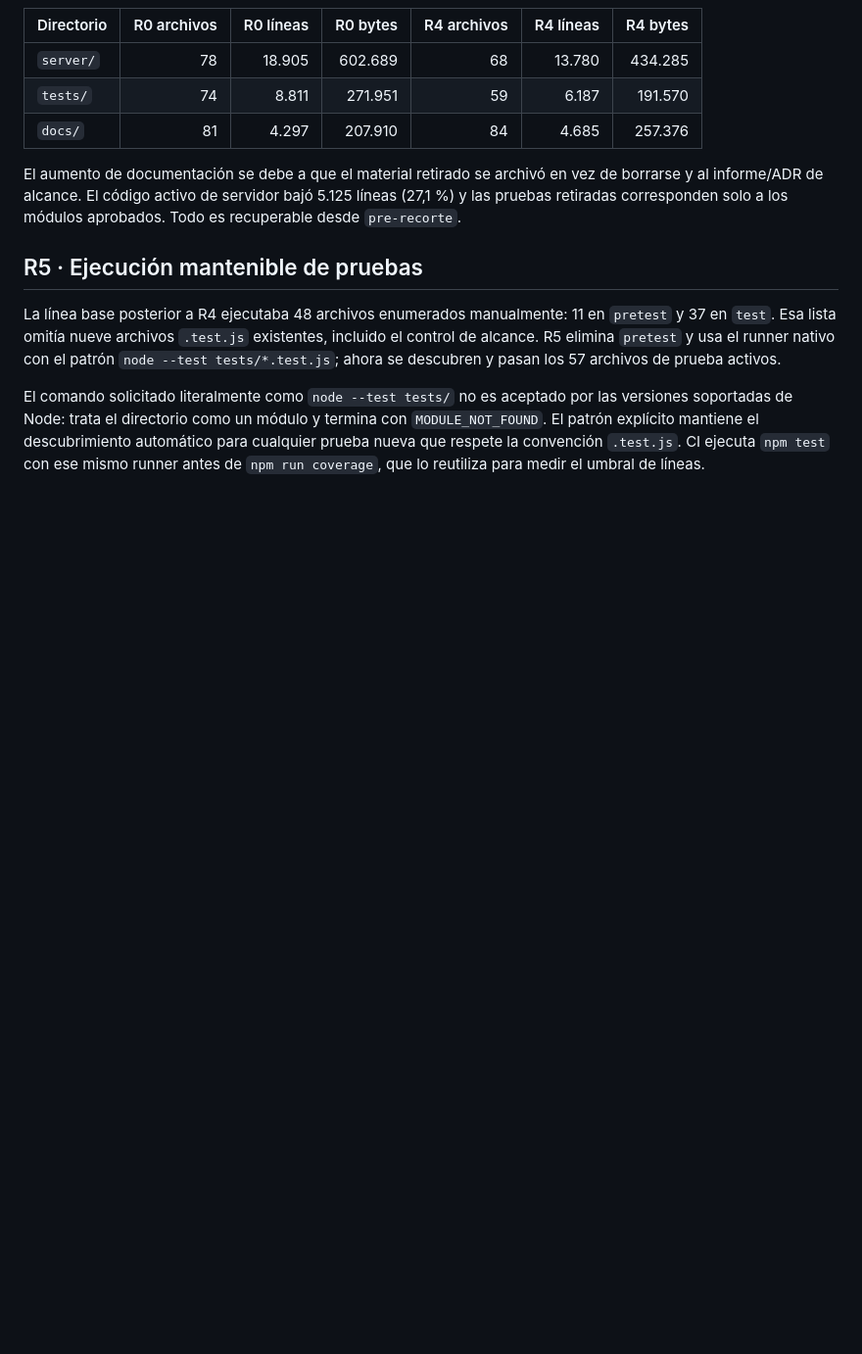
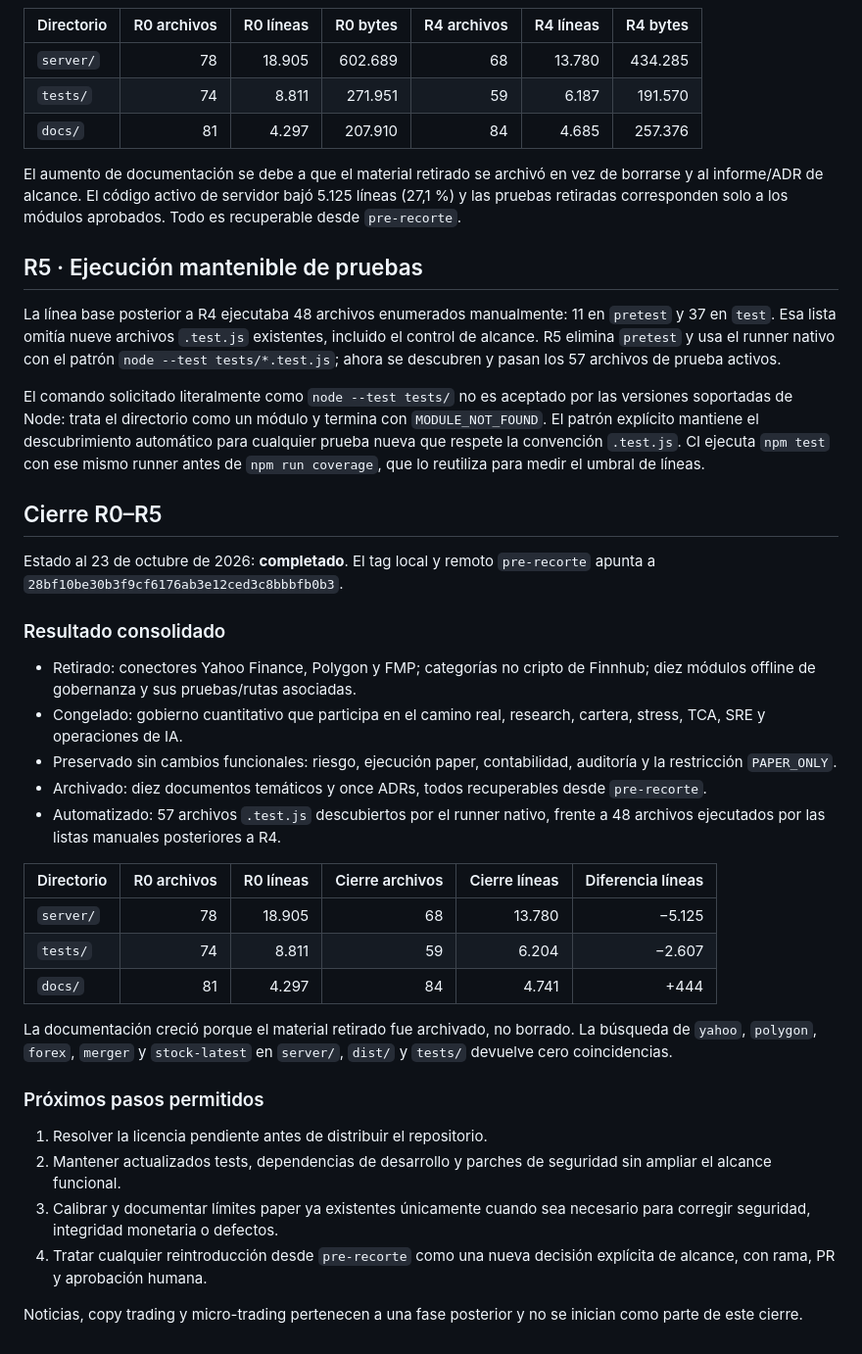
Before and after one commit to proyecto1095si1-boop/quant-command-floor, a Markdown page: docs/INFORME_RECORTE.md, the part around the change. Shown at 98% size. Rendered like a GitHub page; blank space fills up the shorter version.

Commit message:
docs: close scope reduction program

```diff
--- a/docs/INFORME_RECORTE.md
+++ b/docs/INFORME_RECORTE.md
@@ -358,3 +358,44 @@ con `MODULE_NOT_FOUND`. El patrón explícito mantiene el descubrimiento
 automático para cualquier prueba nueva que respete la convención `.test.js`.
 CI ejecuta `npm test` con ese mismo runner antes de `npm run coverage`, que lo
 reutiliza para medir el umbral de líneas.
+
+## Cierre R0–R5
+
+Estado al 23 de octubre de 2026: **completado**. El tag local y remoto
+`pre-recorte` apunta a `28bf10be30b3f9cf6176ab3e12ced3c8bbbfb0b3`.
+
+### Resultado consolidado
+
+- Retirado: conectores Yahoo Finance, Polygon y FMP; categorías no cripto de
+  Finnhub; diez módulos offline de gobernanza y sus pruebas/rutas asociadas.
+- Congelado: gobierno cuantitativo que participa en el camino real, research,
+  cartera, stress, TCA, SRE y operaciones de IA.
+- Preservado sin cambios funcionales: riesgo, ejecución paper, contabilidad,
+  auditoría y la restricción `PAPER_ONLY`.
+- Archivado: diez documentos temáticos y once ADRs, todos recuperables desde
+  `pre-recorte`.
+- Automatizado: 57 archivos `.test.js` descubiertos por el runner nativo, frente
+  a 48 archivos ejecutados por las listas manuales posteriores a R4.
+
+| Directorio | R0 archivos | R0 líneas | Cierre archivos | Cierre líneas | Diferencia líneas |
+| ---------- | ----------: | --------: | --------------: | ------------: | ----------------: |
+| `server/`  |          78 |    18.905 |              68 |        13.780 |            −5.125 |
+| `tests/`   |          74 |     8.811 |              59 |         6.204 |            −2.607 |
+| `docs/`    |          81 |     4.297 |              84 |         4.741 |              +444 |
+
+La documentación creció porque el material retirado fue archivado, no borrado.
+La búsqueda de `yahoo`, `polygon`, `forex`, `merger` y `stock-latest` en
+`server/`, `dist/` y `tests/` devuelve cero coincidencias.
+
+### Próximos pasos permitidos
+
+1. Resolver la licencia pendiente antes de distribuir el repositorio.
+2. Mantener actualizados tests, dependencias de desarrollo y parches de
+   seguridad sin ampliar el alcance funcional.
+3. Calibrar y documentar límites paper ya existentes únicamente cuando sea
+   necesario para corregir seguridad, integridad monetaria o defectos.
+4. Tratar cualquier reintroducción desde `pre-recorte` como una nueva decisión
+   explícita de alcance, con rama, PR y aprobación humana.
+
+Noticias, copy trading y micro-trading pertenecen a una fase posterior y no se
+inician como parte de este cierre.
```
